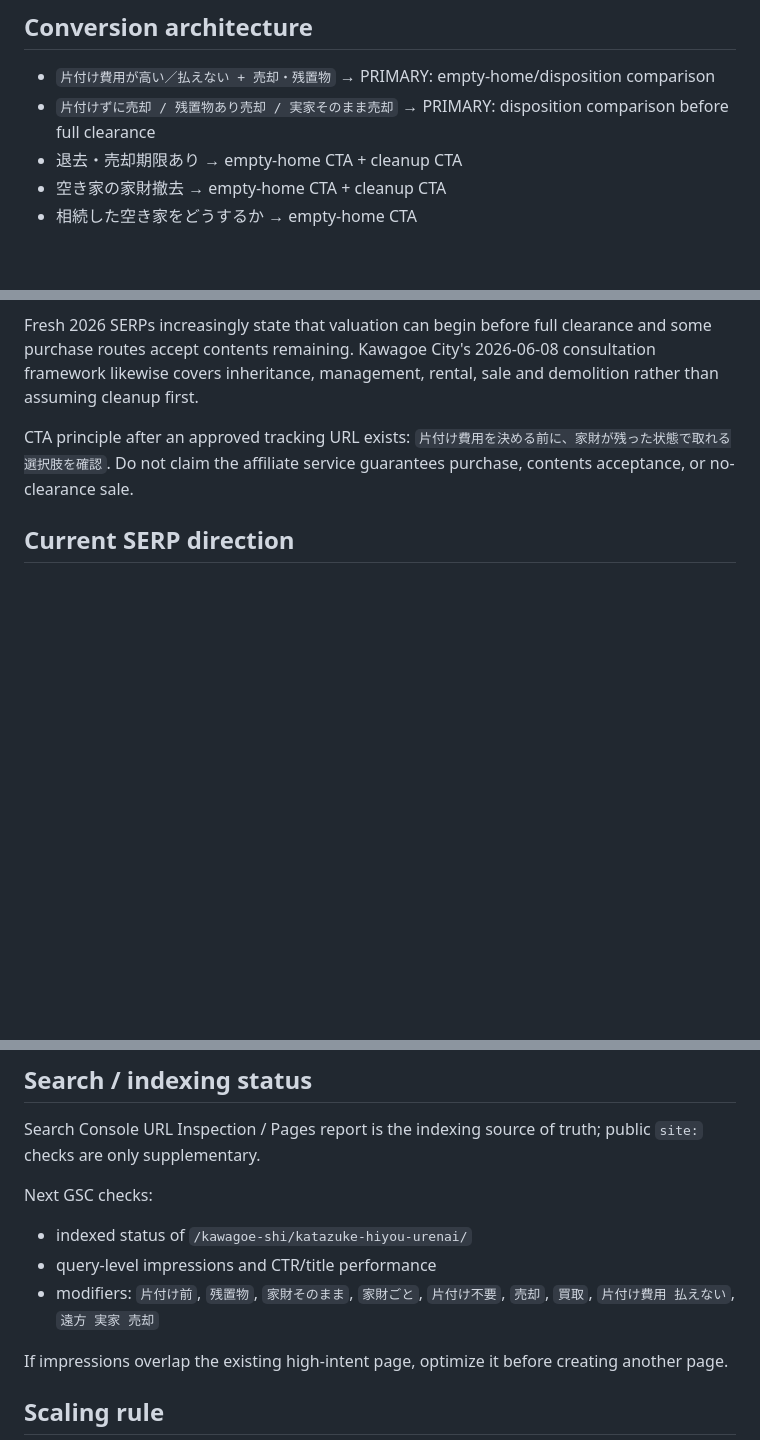
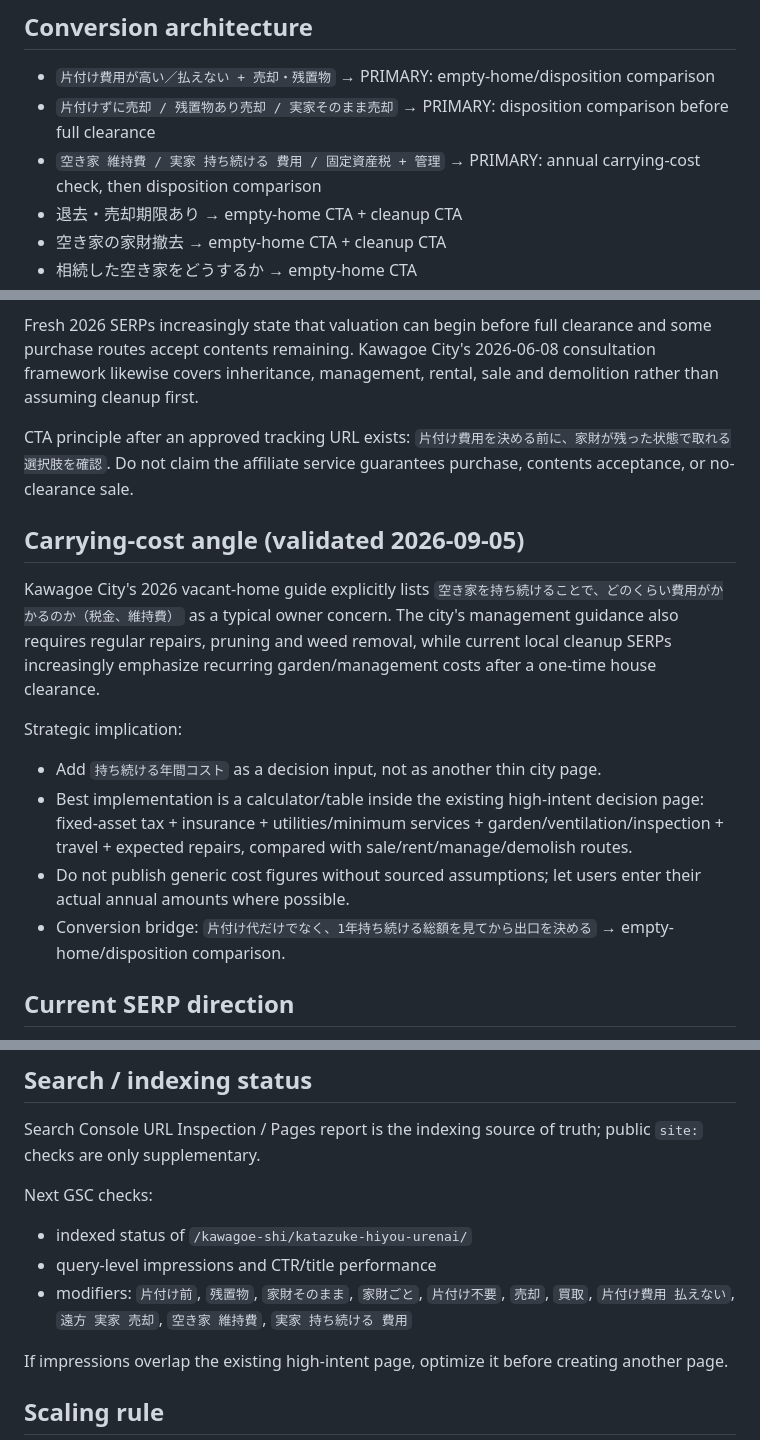
Before and after one commit to mashioka0607-bot/saitama-jikka-navi, a Markdown page: MONETIZATION.md, 3 parts joined by grey strips. Drawn GitHub-style; blank space fills up the shorter version.

Commit message:
Add vacant-home carrying-cost conversion angle

```diff
--- a/MONETIZATION.md
+++ b/MONETIZATION.md
@@ -17,6 +17,7 @@ Updated: 2026-09-05
 
 - `片付け費用が高い／払えない + 売却・残置物` → PRIMARY: empty-home/disposition comparison
 - `片付けずに売却 / 残置物あり売却 / 実家そのまま売却` → PRIMARY: disposition comparison before full clearance
+- `空き家 維持費 / 実家 持ち続ける 費用 / 固定資産税 + 管理` → PRIMARY: annual carrying-cost check, then disposition comparison
 - 退去・売却期限あり → empty-home CTA + cleanup CTA
 - 空き家の家財撤去 → empty-home CTA + cleanup CTA
 - 相続した空き家をどうするか → empty-home CTA
@@ -36,6 +37,16 @@ For `片付け費用が高い/払えない`, full clearance is not the default p
 Fresh 2026 SERPs increasingly state that valuation can begin before full clearance and some purchase routes accept contents remaining. Kawagoe City's 2026-06-08 consultation framework likewise covers inheritance, management, rental, sale and demolition rather than assuming cleanup first.
 
 CTA principle after an approved tracking URL exists: `片付け費用を決める前に、家財が残った状態で取れる選択肢を確認`. Do not claim the affiliate service guarantees purchase, contents acceptance, or no-clearance sale.
+
+## Carrying-cost angle (validated 2026-09-05)
+
+Kawagoe City's 2026 vacant-home guide explicitly lists `空き家を持ち続けることで、どのくらい費用がかかるのか（税金、維持費）` as a typical owner concern. The city's management guidance also requires regular repairs, pruning and weed removal, while current local cleanup SERPs increasingly emphasize recurring garden/management costs after a one-time house clearance.
+
+Strategic implication:
+- Add `持ち続ける年間コスト` as a decision input, not as another thin city page.
+- Best implementation is a calculator/table inside the existing high-intent decision page: fixed-asset tax + insurance + utilities/minimum services + garden/ventilation/inspection + travel + expected repairs, compared with sale/rent/manage/demolish routes.
+- Do not publish generic cost figures without sourced assumptions; let users enter their actual annual amounts where possible.
+- Conversion bridge: `片付け代だけでなく、1年持ち続ける総額を見てから出口を決める` → empty-home/disposition comparison.
 
 ## Current SERP direction
 
@@ -78,7 +89,7 @@ Search Console URL Inspection / Pages report is the indexing source of truth; pu
 Next GSC checks:
 - indexed status of `/kawagoe-shi/katazuke-hiyou-urenai/`
 - query-level impressions and CTR/title performance
-- modifiers: `片付け前`, `残置物`, `家財そのまま`, `家財ごと`, `片付け不要`, `売却`, `買取`, `片付け費用 払えない`, `遠方 実家 売却`
+- modifiers: `片付け前`, `残置物`, `家財そのまま`, `家財ごと`, `片付け不要`, `売却`, `買取`, `片付け費用 払えない`, `遠方 実家 売却`, `空き家 維持費`, `実家 持ち続ける 費用`
 
 If impressions overlap the existing high-intent page, optimize it before creating another page.
 
```
